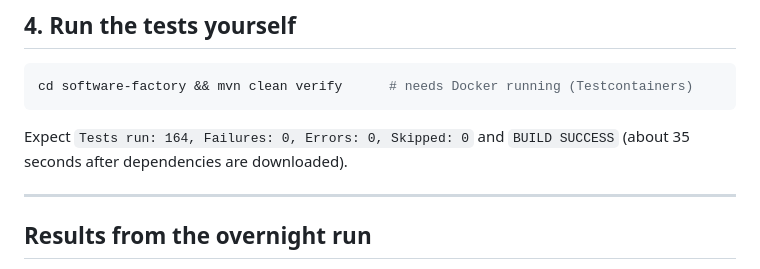
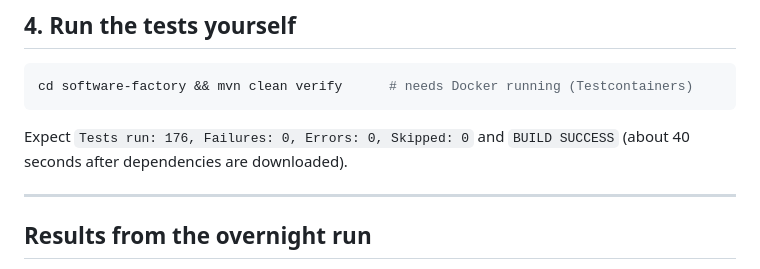
Before and after one commit to thepredator07/thepredator07, a Markdown page: software-factory/MORNING.md, the part around the change. Drawn GitHub-style.

````diff
--- a/software-factory/MORNING.md
+++ b/software-factory/MORNING.md
@@ -61,7 +61,7 @@ the Approve button. All the directives are listed in README.md.
 cd software-factory && mvn clean verify      # needs Docker running (Testcontainers)
 ```
 
-Expect `Tests run: 164, Failures: 0, Errors: 0, Skipped: 0` and `BUILD SUCCESS` (about 35 seconds after
+Expect `Tests run: 176, Failures: 0, Errors: 0, Skipped: 0` and `BUILD SUCCESS` (about 40 seconds after
 dependencies are downloaded).
 
 ---
````
Also changed, not shown: software-factory/README.md (+1 -1 lines).
